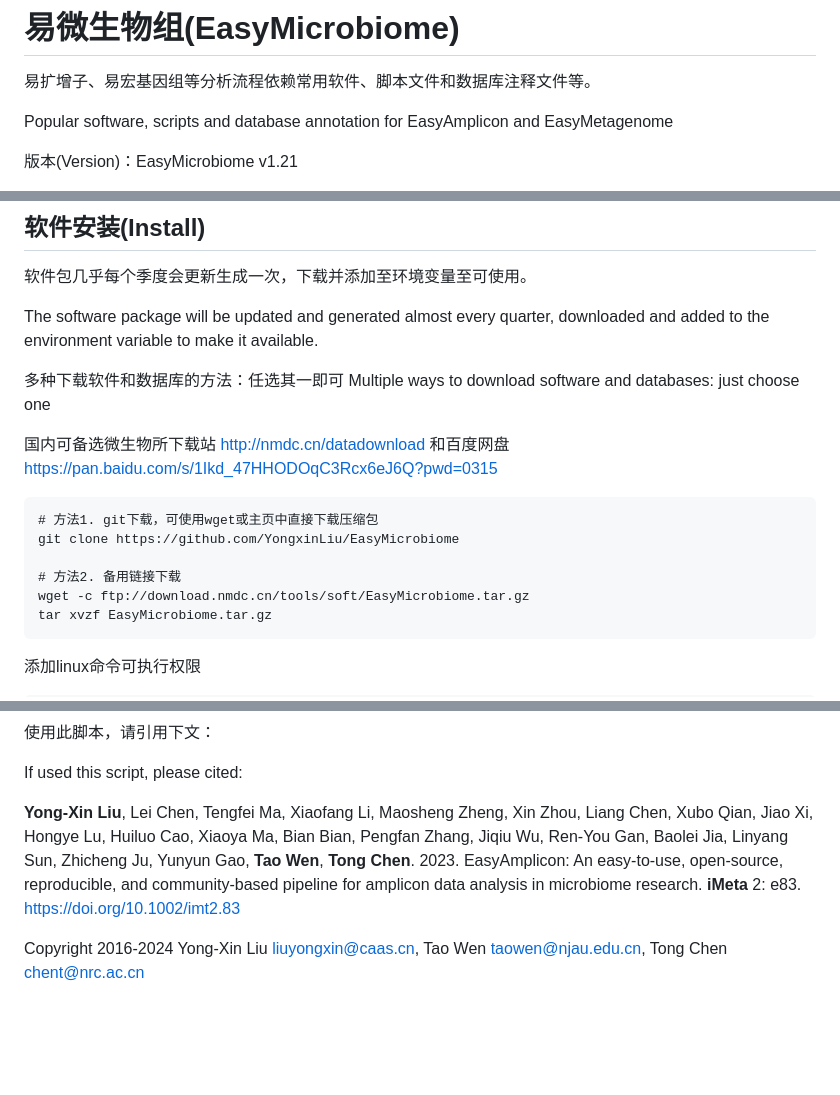
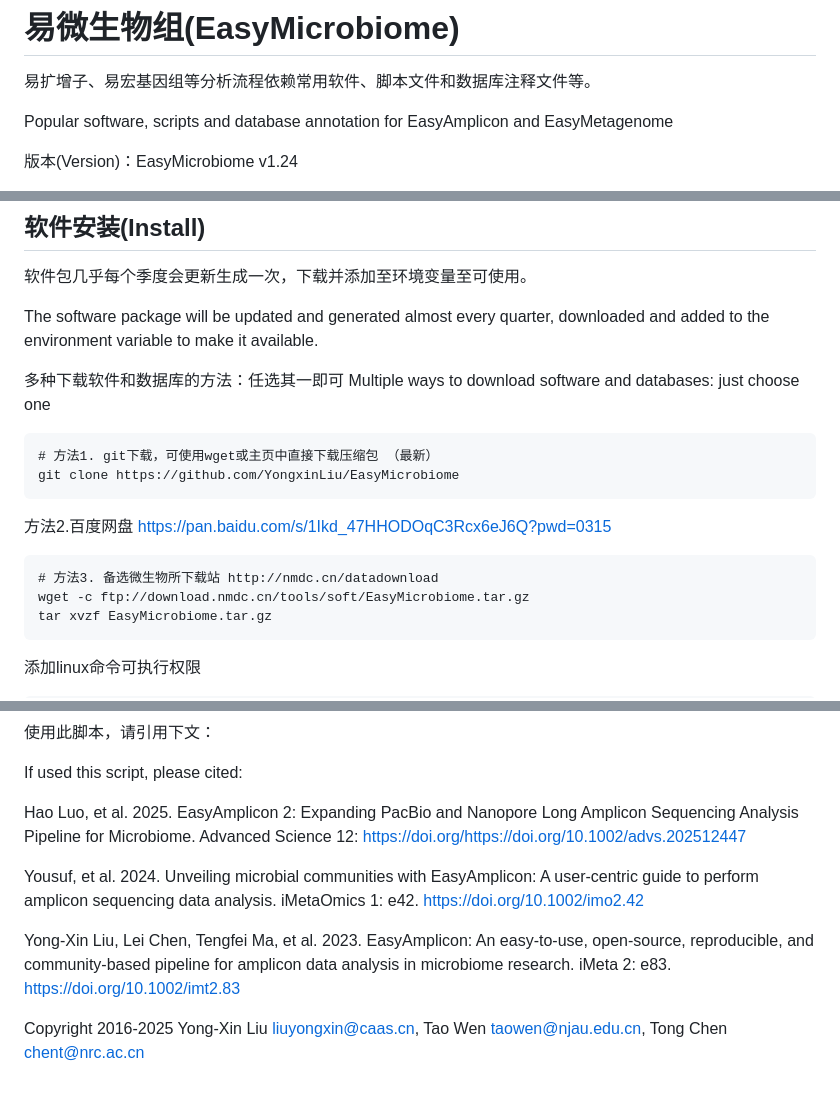
Before and after one commit to YongxinLiu/EasyMicrobiome, a Markdown page: README.md, 3 parts joined by grey strips. Rendered like a GitHub page; blank space fills up the shorter version.

```diff
--- a/README.md
+++ b/README.md
@@ -4,5 +4,5 @@
 
 Popular software, scripts and database annotation for EasyAmplicon and EasyMetagenome
 
-版本(Version)：EasyMicrobiome v1.21
+版本(Version)：EasyMicrobiome v1.24
 
@@ -19,12 +19,13 @@ The software package will be updated and generated almost every quarter, downloa
 多种下载软件和数据库的方法：任选其一即可
 Multiple ways to download software and databases: just choose one
 
-国内可备选微生物所下载站 http://nmdc.cn/datadownload 和百度网盘 https://pan.baidu.com/s/1Ikd_47HHODOqC3Rcx6eJ6Q?pwd=0315
 
-	# 方法1. git下载，可使用wget或主页中直接下载压缩包
+	# 方法1. git下载，可使用wget或主页中直接下载压缩包 （最新）
 	git clone https://github.com/YongxinLiu/EasyMicrobiome
 
-	# 方法2. 备用链接下载
+  方法2.百度网盘 https://pan.baidu.com/s/1Ikd_47HHODOqC3Rcx6eJ6Q?pwd=0315
+
+	# 方法3. 备选微生物所下载站 http://nmdc.cn/datadownload
 	wget -c ftp://download.nmdc.cn/tools/soft/EasyMicrobiome.tar.gz
 	tar xvzf EasyMicrobiome.tar.gz
 
@@ -181,6 +183,14 @@ Multiple ways to download software and databases: just choose one
 
 If used this script, please cited:
 
-**Yong-Xin Liu**, Lei Chen, Tengfei Ma, Xiaofang Li, Maosheng Zheng, Xin Zhou, Liang Chen, Xubo Qian, Jiao Xi, Hongye Lu, Huiluo Cao, Xiaoya Ma, Bian Bian, Pengfan Zhang, Jiqiu Wu, Ren-You Gan, Baolei Jia, Linyang Sun, Zhicheng Ju, Yunyun Gao, **Tao Wen**, **Tong Chen**. 2023. EasyAmplicon: An easy-to-use, open-source, reproducible, and community-based pipeline for amplicon data analysis in microbiome research. **iMeta** 2: e83. https://doi.org/10.1002/imt2.83
+Hao Luo, et al. 2025. EasyAmplicon 2: Expanding PacBio and Nanopore Long Amplicon Sequencing Analysis Pipeline for Microbiome. Advanced Science 12: https://doi.org/https://doi.org/10.1002/advs.202512447
 
-Copyright 2016-2024 Yong-Xin Liu <liuyongxin@caas.cn>, Tao Wen <taowen@njau.edu.cn>, Tong Chen <chent@nrc.ac.cn>
+Yousuf, et al. 2024. Unveiling microbial communities with EasyAmplicon:
+A user-centric guide to perform amplicon sequencing data analysis.
+iMetaOmics 1: e42. https://doi.org/10.1002/imo2.42
+
+Yong-Xin Liu, Lei Chen, Tengfei Ma, et al. 2023.
+EasyAmplicon: An easy-to-use, open-source, reproducible, and community-based pipeline for amplicon data analysis in microbiome research.
+iMeta 2: e83. https://doi.org/10.1002/imt2.83
+
+Copyright 2016-2025 Yong-Xin Liu <liuyongxin@caas.cn>, Tao Wen <taowen@njau.edu.cn>, Tong Chen <chent@nrc.ac.cn>
```
Also changed, not shown: other parts of README.md (+3 -2 lines).
